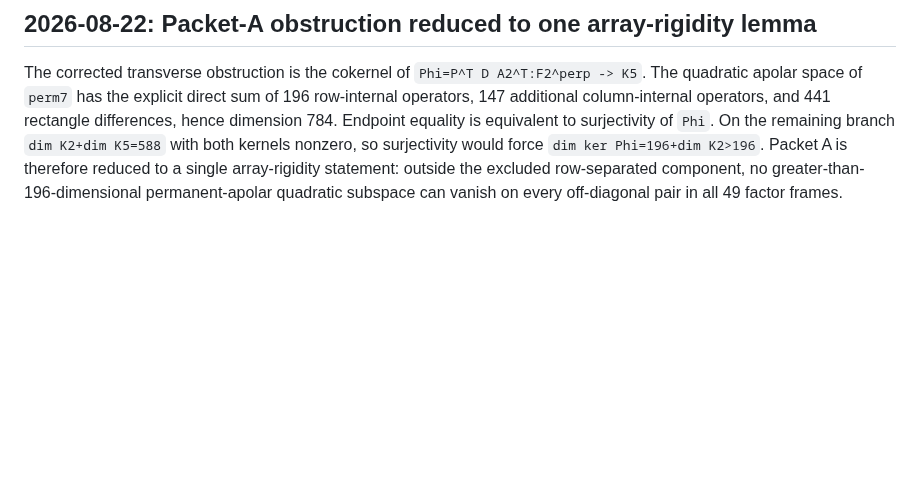
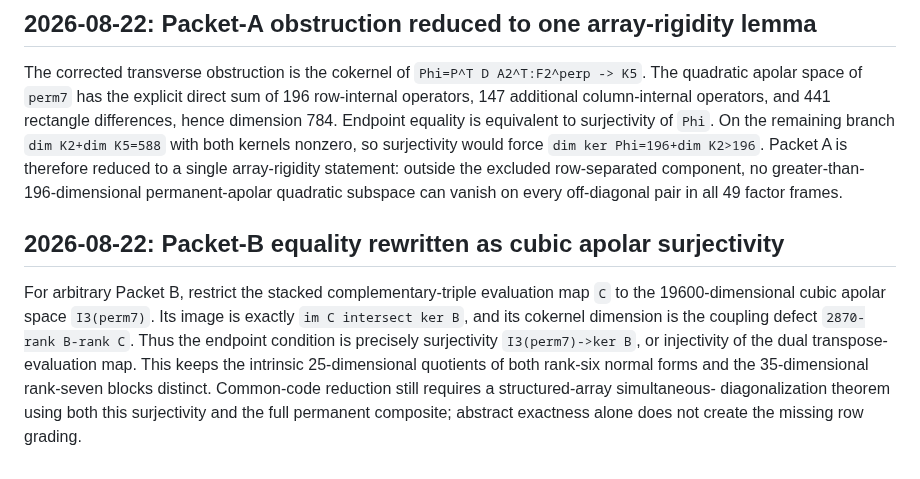
Before and after one commit to 2604714984-prog/permanent-chow-rank-research, a Markdown page: docs/research_log.md, the part around the change. Rendered like a GitHub page; blank space fills up the shorter version.

Commit message:
Recast perm7 Packet B as apolar surjectivity

```diff
--- a/docs/research_log.md
+++ b/docs/research_log.md
@@ -4138,3 +4138,16 @@ would force `dim ker Phi=196+dim K2>196`.  Packet A is therefore reduced to a
 single array-rigidity statement: outside the excluded row-separated
 component, no greater-than-196-dimensional permanent-apolar quadratic
 subspace can vanish on every off-diagonal pair in all 49 factor frames.
+
+## 2026-08-22: Packet-B equality rewritten as cubic apolar surjectivity
+
+For arbitrary Packet B, restrict the stacked complementary-triple evaluation
+map `C` to the 19600-dimensional cubic apolar space `I3(perm7)`.  Its image is
+exactly `im C intersect ker B`, and its cokernel dimension is the coupling
+defect `2870-rank B-rank C`.  Thus the endpoint condition is precisely
+surjectivity `I3(perm7)->ker B`, or injectivity of the dual transpose-
+evaluation map.  This keeps the intrinsic 25-dimensional quotients of both
+rank-six normal forms and the 35-dimensional rank-seven blocks distinct.
+Common-code reduction still requires a structured-array simultaneous-
+diagonalization theorem using both this surjectivity and the full permanent
+composite; abstract exactness alone does not create the missing row grading.
```
Also changed, not shown: docs/n7_lower50_v4/05_arbitrary_packet_b.md (+9 -0 lines), docs/n7_packet_b2_apolar_surjectivity_boundary.md (added, +276 -0 lines).
